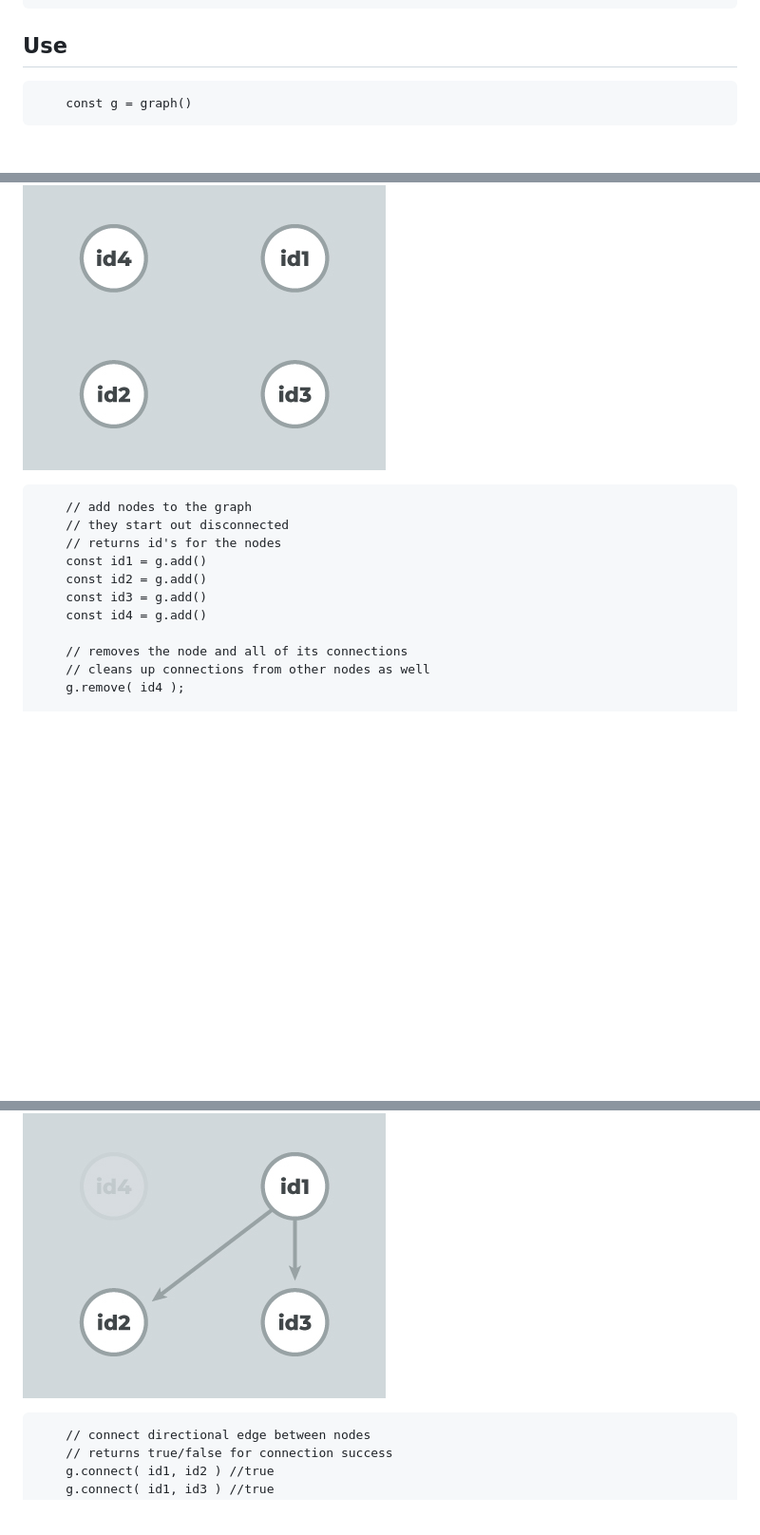
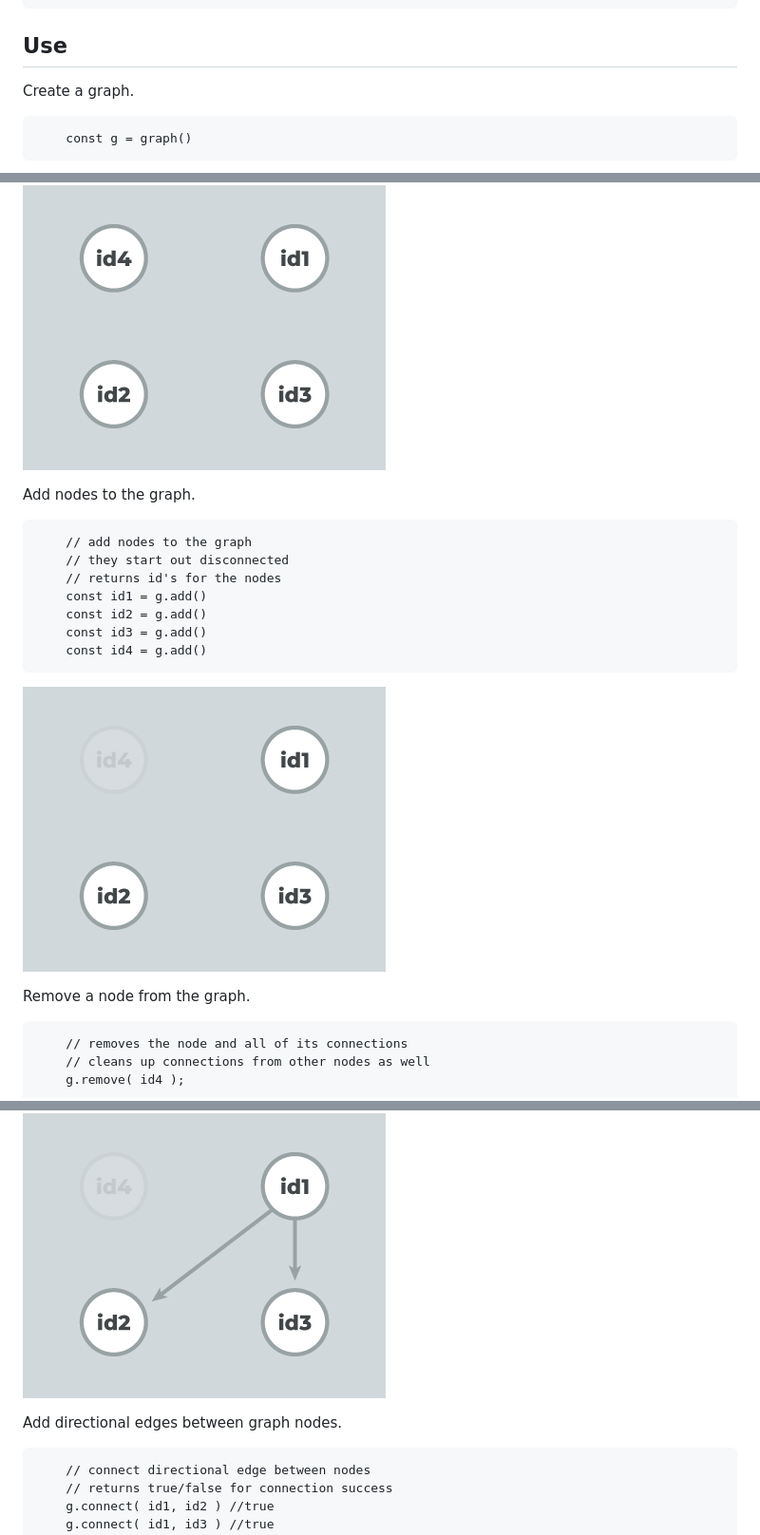
Before and after one commit to giodif/gd_graph, a Markdown page: README.md, 3 parts joined by grey strips. Shown: that part at 95% size. Drawn GitHub-style; pictures changed too: img/one-a.jpg (added); blank space fills up the shorter version.

Commit message:
added another image

````diff
--- a/README.md
+++ b/README.md
@@ -27,11 +27,15 @@ gd_graph is a simple tool for managing a directed graph and includes some nice f
 
 ## Use
 
+Create a graph.
+
 ```
     const g = graph()
 ```
 
 ![unconnected graph](img/one.jpg)
+
+Add nodes to the graph.
 
 ```
     // add nodes to the graph
@@ -41,7 +45,13 @@ gd_graph is a simple tool for managing a directed graph and includes some nice f
     const id2 = g.add()
     const id3 = g.add()
     const id4 = g.add()
+```
 
+![unconnected graph](img/one-a.jpg)
+
+Remove a node from the graph.
+
+```
     // removes the node and all of its connections
     // cleans up connections from other nodes as well
     g.remove( id4 );
@@ -52,6 +62,8 @@ gd_graph is a simple tool for managing a directed graph and includes some nice f
 
 ![directional connections](img/two.jpg)
 
+Add directional edges between graph nodes.
+
 ```
     // connect directional edge between nodes
     // returns true/false for connection success
````
Also changed, not shown: other parts of README.md (+2 -0 lines).
